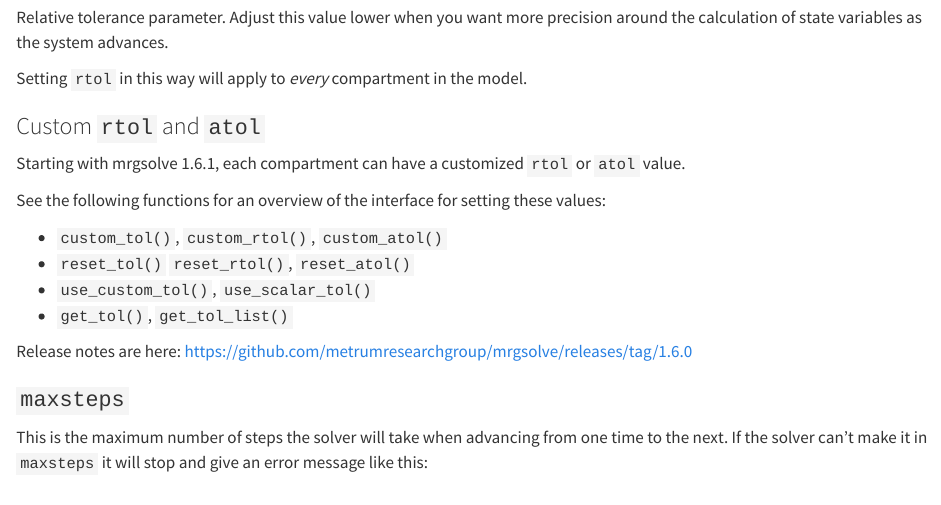
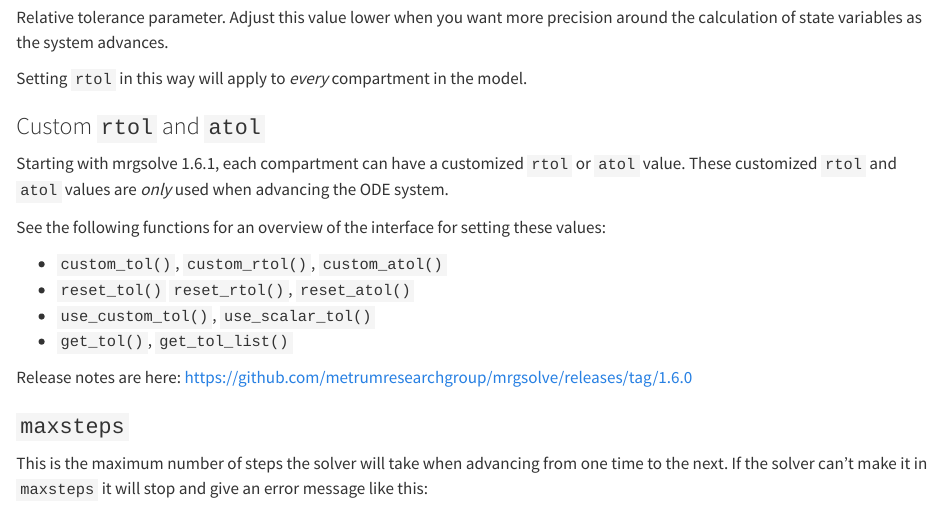
Before and after one commit to mrgsolve/user-guide, a Quarto document (components.qmd): the page in a window 1100 px wide, from 2590 px down. Rendered offline with R 4.5, knitr and Pandoc in place of Quarto, with nearby package versions; some code elsewhere in the file could not run offline.

Commit message:
tweak custom atol/rtol

```diff
--- a/components.qmd
+++ b/components.qmd
@@ -150,7 +150,8 @@ Setting `rtol` in this way will apply to _every_ compartment in the model.
 ### Custom `rtol` and `atol`
 
 Starting with mrgsolve 1.6.1, each compartment can have a customized `rtol` or
-`atol` value.
+`atol` value. These customized `rtol` and `atol` values are _only_ used when
+advancing the ODE system.
 
 See the following functions for an overview of the interface for setting these
 values:
```
Also changed, not shown: docs/search.json, 3 other files.
